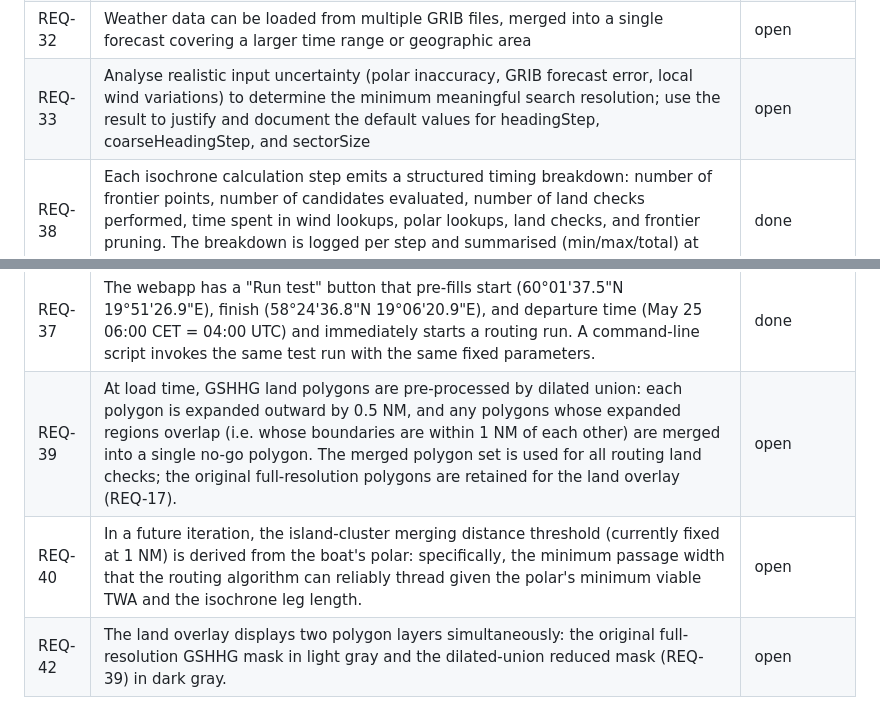
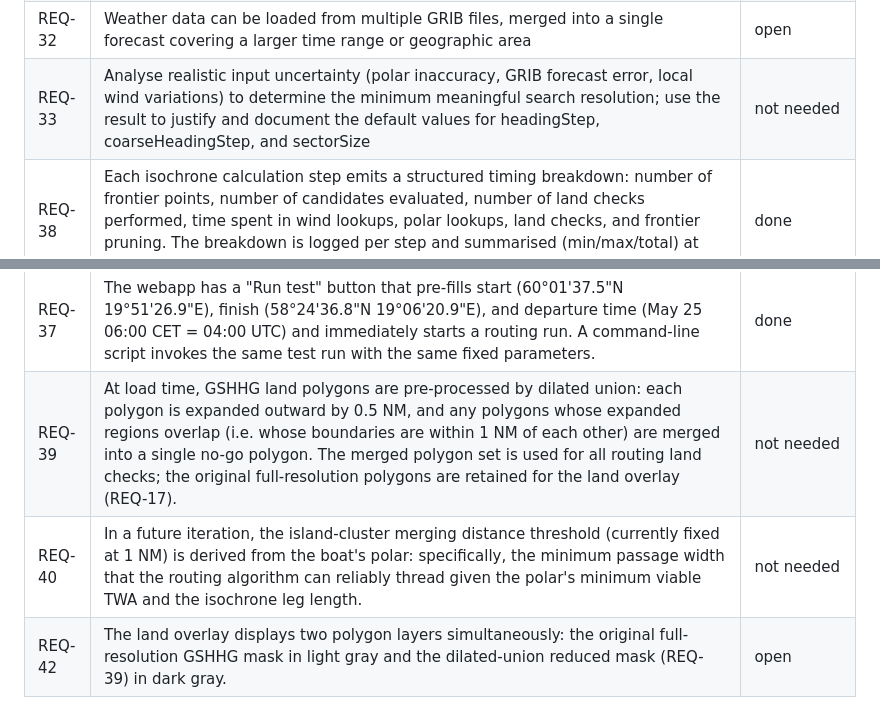
Before and after one commit to kristianwiklund/signalk-weather-routing, a Markdown page: SPEC.md, 2 parts joined by grey strips. GitHub-like rendering.

Commit message:
docs(spec): mark REQ-33, REQ-39, REQ-40 as not needed
All three were motivated by land check performance, now solved by REQ-41.

Co-Authored-By: Claude Sonnet 4.6 <noreply@anthropic.com>

```diff
--- a/SPEC.md
+++ b/SPEC.md
@@ -37,14 +37,14 @@
 | REQ-31 | ~~The spatial index uses a two-level grid (coarse ~10° cells containing fine 1° cells); the coarse level provides fast rejection before the fine level is consulted~~ **Superseded by REQ-41** (edge-tile index at 0.1° makes two-level grid unnecessary). | superseded |
 | REQ-41 | Replace the polygon-index spatial grid with an edge-tile index: at load time, insert each GSHHG polygon edge into all 0.1° grid cells it crosses; save the index to a binary file invalidated by GSHHG mtime. Segment checks DDA-walk the cells the path crosses and test only the edges in those cells. The existing `polygonsInBbox` function (used by the land overlay) is unchanged. | done |
 | REQ-32 | Weather data can be loaded from multiple GRIB files, merged into a single forecast covering a larger time range or geographic area | open |
-| REQ-33 | Analyse realistic input uncertainty (polar inaccuracy, GRIB forecast error, local wind variations) to determine the minimum meaningful search resolution; use the result to justify and document the default values for headingStep, coarseHeadingStep, and sectorSize | open |
+| REQ-33 | Analyse realistic input uncertainty (polar inaccuracy, GRIB forecast error, local wind variations) to determine the minimum meaningful search resolution; use the result to justify and document the default values for headingStep, coarseHeadingStep, and sectorSize | not needed |
 | REQ-38 | Each isochrone calculation step emits a structured timing breakdown: number of frontier points, number of candidates evaluated, number of land checks performed, time spent in wind lookups, polar lookups, land checks, and frontier pruning. The breakdown is logged per step and summarised (min/max/total) at the end of the calculation. | done |
 | REQ-34 | Before the fine isochrone pass, run a preliminary full-route coarse isochrone (coarseStep headings, with land checks) to establish an upper-bound arrival time T_bound. After each fine-pass frontier pruning step, discard frontier points from which the destination cannot be reached before T_bound, using the polar's maximum boat speed as an admissible lower bound on remaining travel time. This eliminates wasteful exploration of frontier points that are provably unable to improve on the already-known coarse solution. | done |
 | REQ-35 | During the coarse pre-pass, each candidate is checked before being added to the frontier: discard any candidate whose bearing from the start deviates by more than 90° from the direct start→destination bearing. This cone-prunes the pre-pass at generation time so that candidates heading away from the destination are rejected immediately, producing visually meaningful cone-shaped isochrones rather than full rings. The 90° half-angle allows full tacking coverage while eliminating candidates in the opposite hemisphere from the destination. | done |
 | REQ-36 | The map only draws frontier points that have passed all pruning steps. Points that survive sector pruning but are subsequently eliminated by T_bound or cone pruning must not appear in the drawn isochrone lines. | done |
 | REQ-37 | The webapp has a "Run test" button that pre-fills start (60°01'37.5"N 19°51'26.9"E), finish (58°24'36.8"N 19°06'20.9"E), and departure time (May 25 06:00 CET = 04:00 UTC) and immediately starts a routing run. A command-line script invokes the same test run with the same fixed parameters. | done |
-| REQ-39 | At load time, GSHHG land polygons are pre-processed by dilated union: each polygon is expanded outward by 0.5 NM, and any polygons whose expanded regions overlap (i.e. whose boundaries are within 1 NM of each other) are merged into a single no-go polygon. The merged polygon set is used for all routing land checks; the original full-resolution polygons are retained for the land overlay (REQ-17). | open |
-| REQ-40 | In a future iteration, the island-cluster merging distance threshold (currently fixed at 1 NM) is derived from the boat's polar: specifically, the minimum passage width that the routing algorithm can reliably thread given the polar's minimum viable TWA and the isochrone leg length. | open |
+| REQ-39 | At load time, GSHHG land polygons are pre-processed by dilated union: each polygon is expanded outward by 0.5 NM, and any polygons whose expanded regions overlap (i.e. whose boundaries are within 1 NM of each other) are merged into a single no-go polygon. The merged polygon set is used for all routing land checks; the original full-resolution polygons are retained for the land overlay (REQ-17). | not needed |
+| REQ-40 | In a future iteration, the island-cluster merging distance threshold (currently fixed at 1 NM) is derived from the boat's polar: specifically, the minimum passage width that the routing algorithm can reliably thread given the polar's minimum viable TWA and the isochrone leg length. | not needed |
 | REQ-42 | The land overlay displays two polygon layers simultaneously: the original full-resolution GSHHG mask in light gray and the dilated-union reduced mask (REQ-39) in dark gray. | open |
 
 ## Algorithm
```
